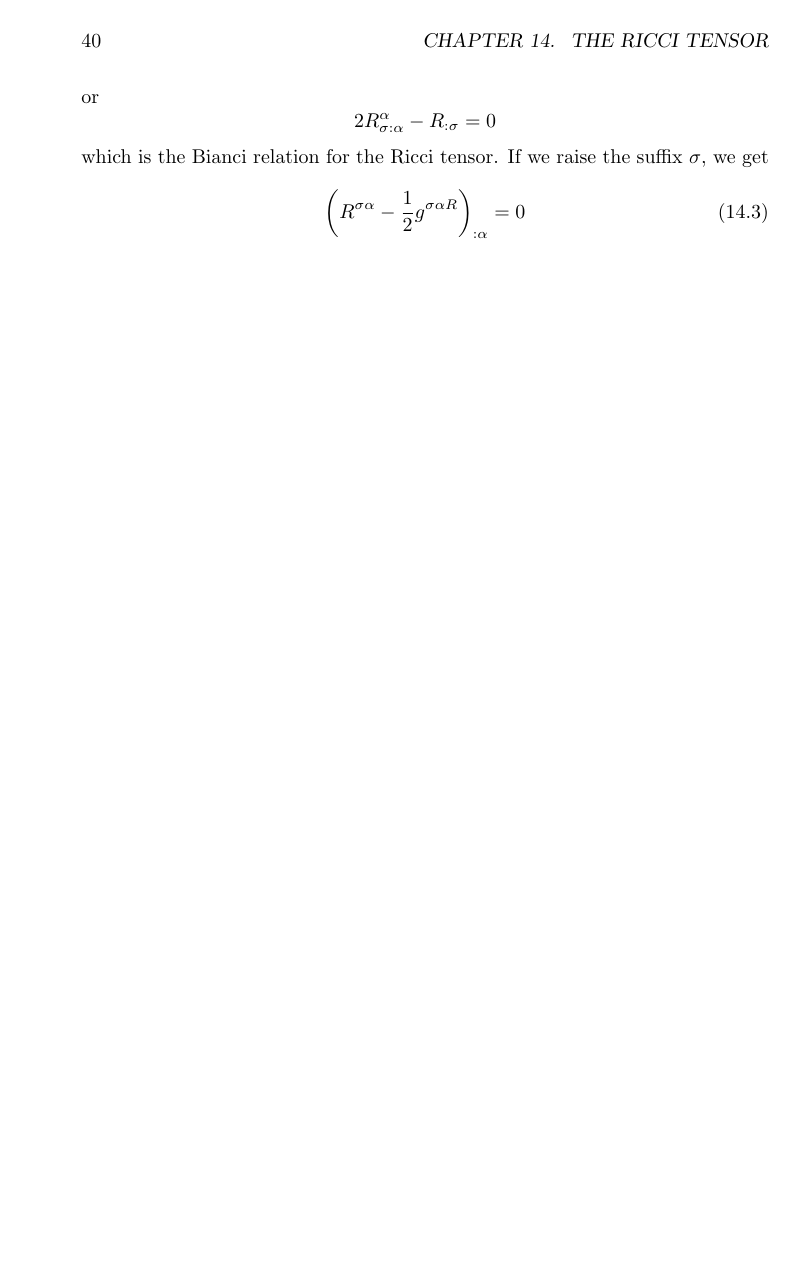
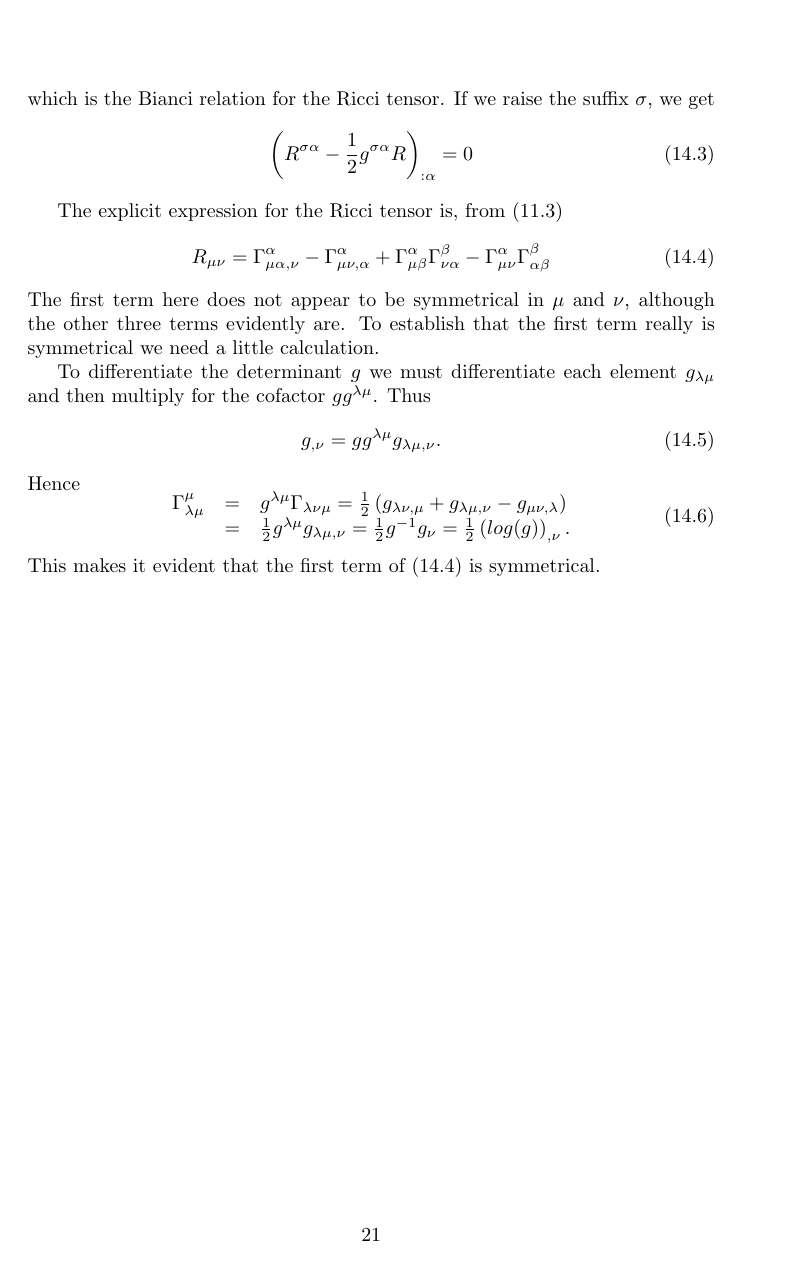
Before and after one commit to ochavoya/relativity, a LaTeX document (general_relativity.tex, which reads chapter_14.tex): page 40 of 40 before the commit and page 21 of 21 after it. Compiled offline with pdfLaTeX.

Commit message:
finished chapter 14

```diff
--- a/chapter_14.tex
+++ b/chapter_14.tex
@@ -57,5 +57,34 @@ or
 which is the Bianci relation for the Ricci tensor. If we raise the suffix $\sigma$, we get
 \begin{equation}
  \label{ecuacion 14.3}
- \left( R^{\sigma \alpha} - \frac{1}{2} g^{\sigma \alpha R}\right)_{:\alpha} = 0
+ \left( R^{\sigma \alpha} - \frac{1}{2} g^{\sigma \alpha} R\right)_{:\alpha} = 0
 \end{equation}
+
+The explicit expression for the Ricci tensor is, from (\ref{ecuacion 11.3})
+\begin{equation}
+ \label{ecuacion 14.4}
+ R_{\mu\nu} = \Gamma^{\alpha}_{\mu\alpha,\nu} - \Gamma^{\alpha}_{\mu\nu,\alpha}
+ + \Gamma^{\alpha}_{\mu\beta}\Gamma^{\beta}_{\nu\alpha} - \Gamma^{\alpha}_{\mu\nu}\Gamma^{\beta}_{\alpha\beta}
+\end{equation}
+The first term here does not appear to be symmetrical in $\mu$ and $\nu$, although the other three terms evidently are.
+To establish that the first term really is symmetrical we need a little calculation.
+
+To differentiate the determinant $g$ we must differentiate each element $g_{\lambda\mu}$ and then multiply for the
+cofactor $g g^{\lambda\mu}$. Thus
+\begin{equation}
+ \label{ecuacion 14.5}
+ g_{,\nu} = g g^{\lambda\mu} g_{\lambda\mu,\nu}.
+\end{equation}
+Hence
+\begin{equation}
+ \label{ecuacion 14.6}
+ \begin{array}{rcl}
+    \Gamma^{\mu}_{\lambda\mu} & = & g^{\lambda\mu}\Gamma_{\lambda\nu\mu} =
+    \frac{1}{2}\left(
+        g_{\lambda\nu,\mu} + g_{\lambda\mu,\nu} - g_{\mu\nu,\lambda}
+    \right)\\
+    & = & \frac{1}{2} g^{\lambda\mu} g_{\lambda\mu,\nu} = \frac{1}{2} g^{-1}g_{\nu}
+    = \frac{1}{2} \left( log(g) \right)_{,\nu}.
+ \end{array}
+\end{equation}
+This makes it evident that the first term of (\ref{ecuacion 14.4}) is symmetrical.
```
Also changed, not shown: general_relativity.tex (+16 -16 lines).
